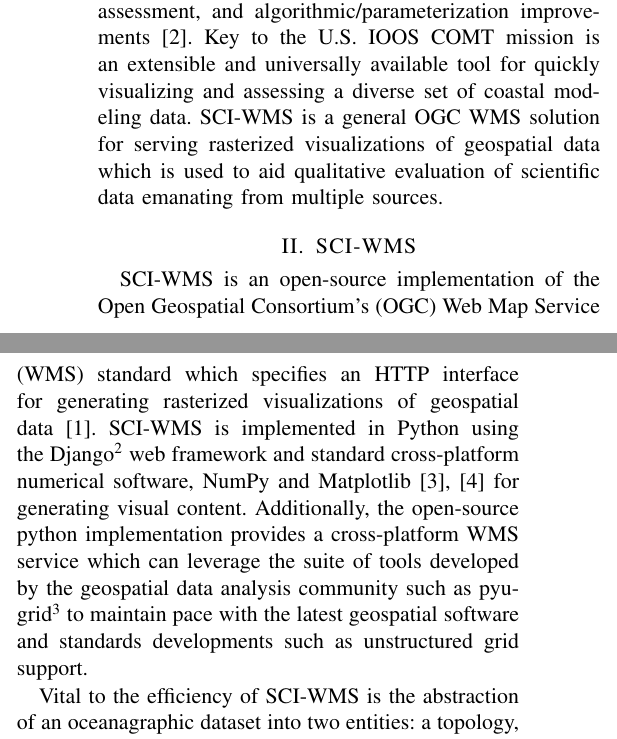
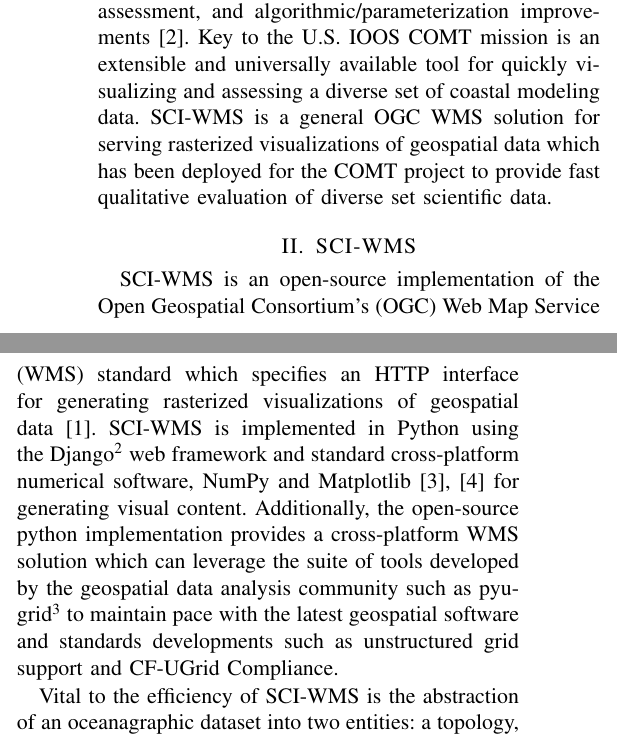
Before and after one commit to brandonmayer-zz/ci2014, a LaTeX paper (ci_mayer.tex): two parts of the columns of page 1 of 2, joined at a grey line, cut so that both start at the same text. Compiled offline with pdfLaTeX; a LaTeX package or settings file that is missing is left out.

Commit message:
updates.

```diff
--- a/ci_mayer.tex
+++ b/ci_mayer.tex
@@ -83,9 +83,9 @@
 mission is an extensible and universally available tool for quickly
 visualizing and assessing a diverse set of coastal modeling
 data. \sciwms{} is a general \ogc{} \wms{} solution for serving
-rasterized visualizations of geospatial data which is used to aid
-qualitative evaluation of scientific data emanating from multiple
-sources.
+rasterized visualizations of geospatial data which has been deployed
+for the \comt{} project to provide fast qualitative
+evaluation of diverse set scientific data.
 
 \section{\sciwms{}}
 \Sciwms{} is an open-source implementation of the Open Geospatial
@@ -96,11 +96,11 @@
 framework and standard cross-platform numerical software, NumPy and
 Matplotlib~\cite{numpy11, hunter07} for generating visual
 content. Additionally, the open-source python implementation provides
-a cross-platform \wms{} service which can leverage the suite of tools
+a cross-platform \wms{} solution which can leverage the suite of tools
 developed by the geospatial data analysis community such as
 pyugrid\footnote{https://github.com/pyugrid/pyugrid} to maintain pace
 with the latest geospatial software and standards developments such as
-unstructured grid support.
+unstructured grid support and CF-UGrid Compliance.
 
 Vital to the efficiency of \sciwms{} is the abstraction
 of an oceanagraphic dataset into two entities: a topology, defined as
```
